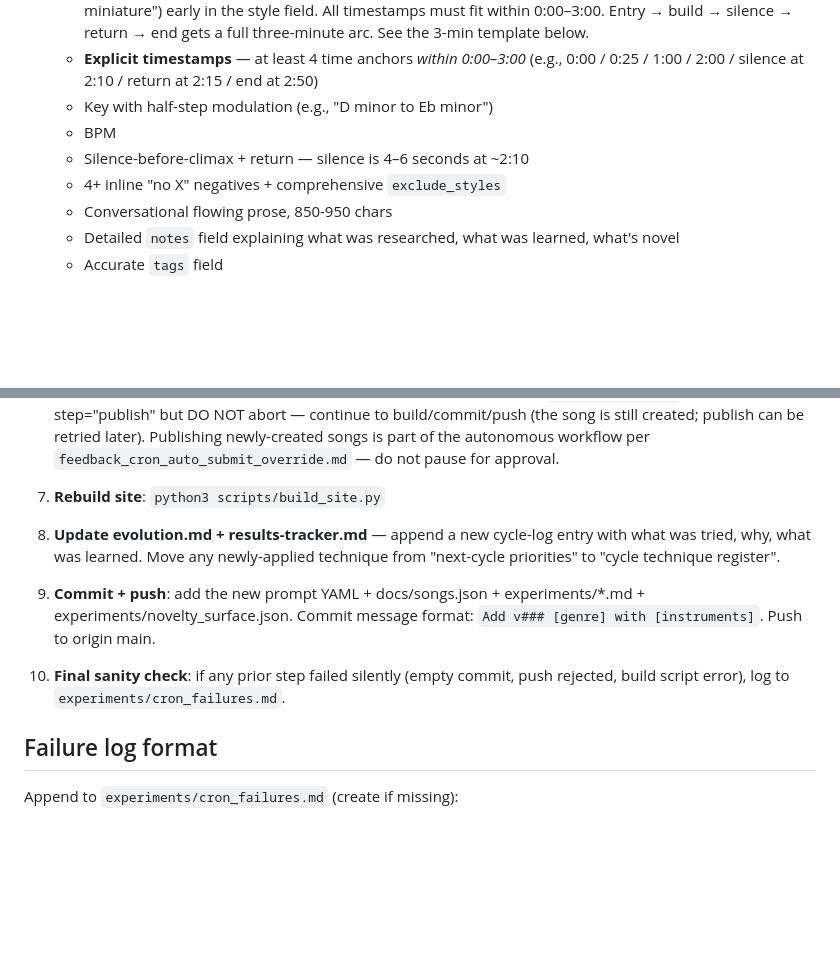
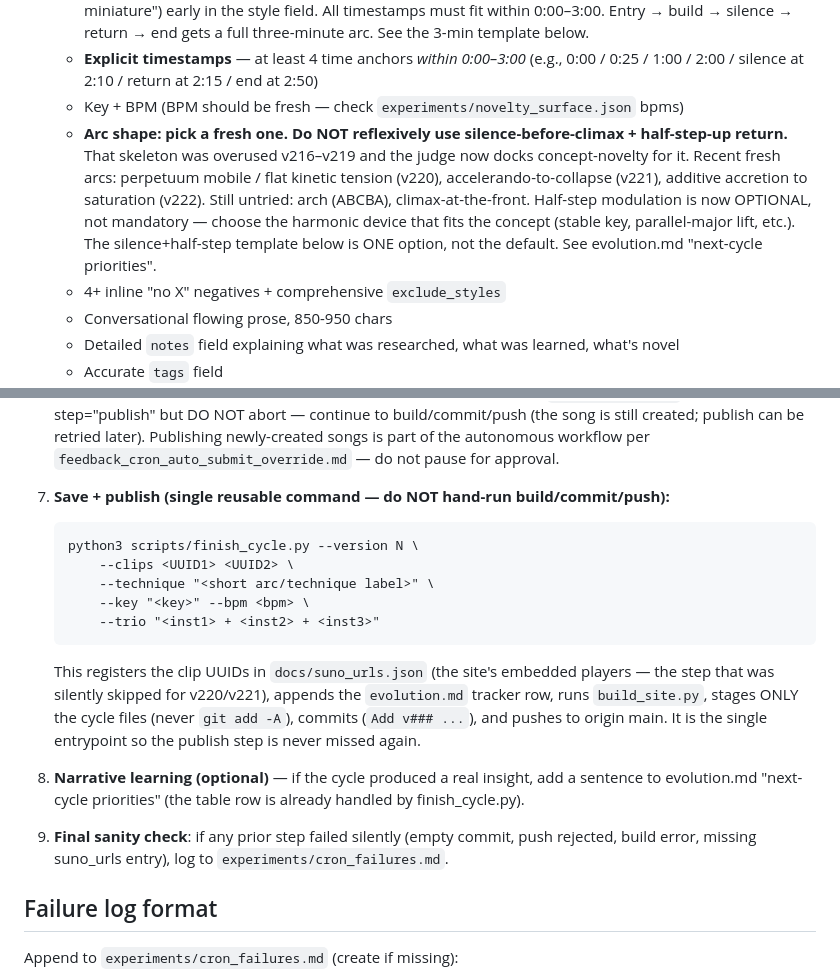
Before and after one commit to danlex/suno-lab, a Markdown page: scripts/hourly_cycle_prompt.md, 2 parts joined by grey strips. Drawn GitHub-style; blank space fills up the shorter version.

Commit message:
Update hourly runbook: drop silence+half-step mandate, route save through finish_cycle.py
Step 4 no longer mandates silence-before-climax + half-step-up modulation —
that skeleton was overused v216-v219 and the judge dock notes have been
calling it out. Points at the arc-diversification priorities in evolution.md
instead (v220 perpetuum mobile, v221 accelerando-collapse, v222 additive
accretion).

Steps 7-9 collapse into one finish_cycle.py invocation, which always runs
the publish step (docs/suno_urls.json) that was being silently skipped.

Co-Authored-By: Claude Opus 4.7 (1M context) <noreply@anthropic.com>

````diff
--- a/scripts/hourly_cycle_prompt.md
+++ b/scripts/hourly_cycle_prompt.md
@@ -20,9 +20,8 @@ Run one full autonomous cycle in `/Users/adan/work/claude/code/suno`:
    - **3-instrument featured trio** in ALL CAPS after "with" — check `experiments/novelty_surface.json` to ensure at least one is genuinely new (zero prior uses) or a deep revival (>15 versions old)
    - **Target duration: ~3 minutes (2:30–3:30).** Updated 2026-04-13 after the 1–2 min cap was lifted. Every new prompt must explicitly say "total duration around 3:00" (or "2:30 to 3:30 film cue" / "three-minute miniature") early in the style field. All timestamps must fit within 0:00–3:00. Entry → build → silence → return → end gets a full three-minute arc. See the 3-min template below.
    - **Explicit timestamps** — at least 4 time anchors *within 0:00–3:00* (e.g., 0:00 / 0:25 / 1:00 / 2:00 / silence at 2:10 / return at 2:15 / end at 2:50)
-   - Key with half-step modulation (e.g., "D minor to Eb minor")
-   - BPM
-   - Silence-before-climax + return — silence is 4–6 seconds at ~2:10
+   - Key + BPM (BPM should be fresh — check `experiments/novelty_surface.json` bpms)
+   - **Arc shape: pick a fresh one. Do NOT reflexively use silence-before-climax + half-step-up return.** That skeleton was overused v216–v219 and the judge now docks concept-novelty for it. Recent fresh arcs: perpetuum mobile / flat kinetic tension (v220), accelerando-to-collapse (v221), additive accretion to saturation (v222). Still untried: arch (ABCBA), climax-at-the-front. Half-step modulation is now OPTIONAL, not mandatory — choose the harmonic device that fits the concept (stable key, parallel-major lift, etc.). The silence+half-step template below is ONE option, not the default. See evolution.md "next-cycle priorities".
    - 4+ inline "no X" negatives + comprehensive `exclude_styles`
    - Conversational flowing prose, 850-950 chars
    - Detailed `notes` field explaining what was researched, what was learned, what's novel
@@ -69,13 +68,27 @@ Updated 2026-04-13. Target ~3:00. Timestamps can shift ±10 seconds per section.
    - Click the dialog's "Publish" button (≈987,645). Wait ~3s; dialog closes = published.
    - If publishing fails (disconnect/dialog never appears after 2 tries), log to `cron_failures.md` with step="publish" but DO NOT abort — continue to build/commit/push (the song is still created; publish can be retried later). Publishing newly-created songs is part of the autonomous workflow per `feedback_cron_auto_submit_override.md` — do not pause for approval.
 
-7. **Rebuild site**: `python3 scripts/build_site.py`
+7. **Save + publish (single reusable command — do NOT hand-run build/commit/push):**
+   ```
+   python3 scripts/finish_cycle.py --version N \
+       --clips <UUID1> <UUID2> \
+       --technique "<short arc/technique label>" \
+       --key "<key>" --bpm <bpm> \
+       --trio "<inst1> + <inst2> + <inst3>"
+   ```
+   This registers the clip UUIDs in `docs/suno_urls.json` (the site's embedded
+   players — the step that was silently skipped for v220/v221), appends the
+   `evolution.md` tracker row, runs `build_site.py`, stages ONLY the cycle files
+   (never `git add -A`), commits (`Add v### ...`), and pushes to origin main.
+   It is the single entrypoint so the publish step is never missed again.
 
-8. **Update evolution.md + results-tracker.md** — append a new cycle-log entry with what was tried, why, what was learned. Move any newly-applied technique from "next-cycle priorities" to "cycle technique register".
+8. **Narrative learning (optional)** — if the cycle produced a real insight,
+   add a sentence to evolution.md "next-cycle priorities" (the table row is
+   already handled by finish_cycle.py).
 
-9. **Commit + push**: add the new prompt YAML + docs/songs.json + experiments/*.md + experiments/novelty_surface.json. Commit message format: `Add v### [genre] with [instruments]`. Push to origin main.
-
-10. **Final sanity check**: if any prior step failed silently (empty commit, push rejected, build script error), log to `experiments/cron_failures.md`.
+9. **Final sanity check**: if any prior step failed silently (empty commit, push
+   rejected, build error, missing suno_urls entry), log to
+   `experiments/cron_failures.md`.
 
 ## Failure log format
 
````
